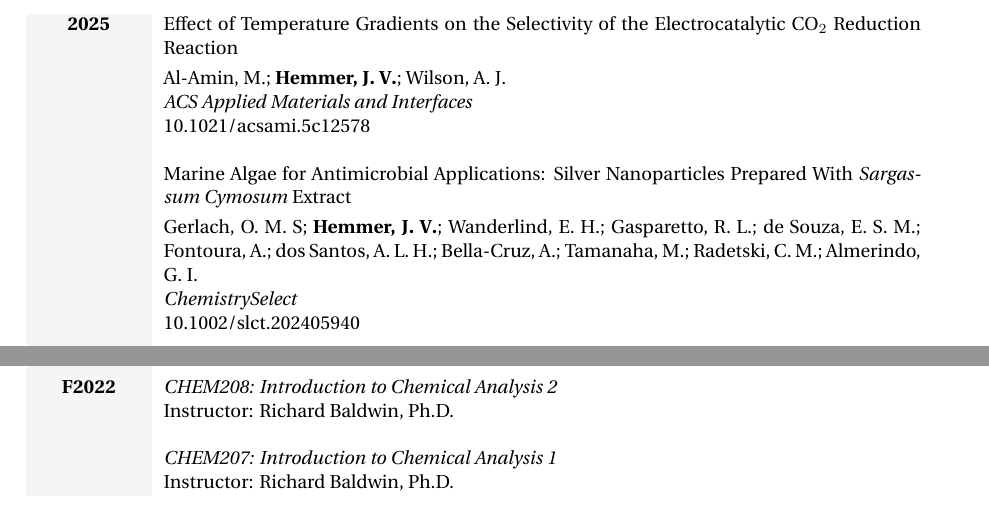
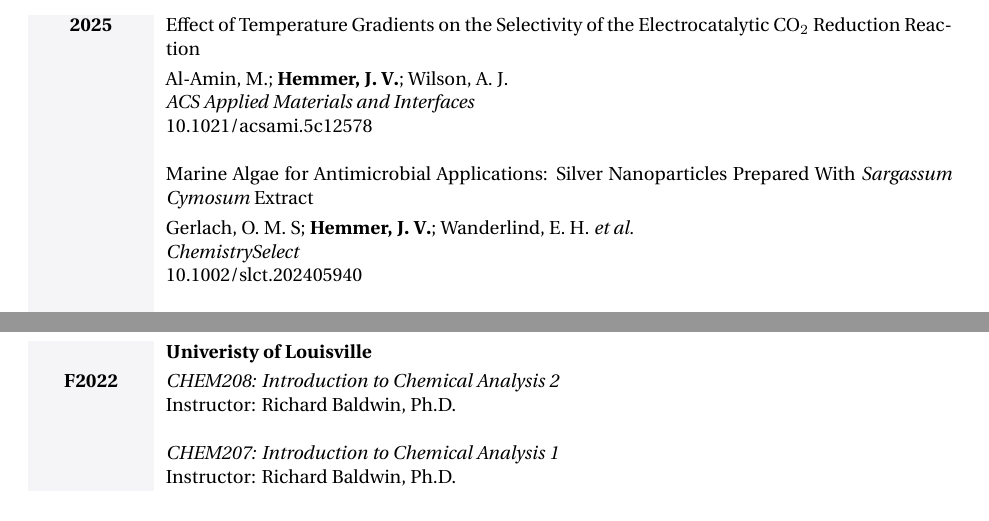
Before and after one commit to jvhemmer/cv, a LaTeX CV (CV.tex, which reads structure.tex): two parts of pages 1 and 4 of 5 before the commit and two parts of pages 1 and 5 of 5 after it, joined at a grey line, cut so that both start at the same text. Compiled offline with XeLaTeX.

Commit message:
Changed to US Letter paper

```diff
--- a/CV.tex
+++ b/CV.tex
@@ -97,26 +97,23 @@
 
 \begin{tabularx}{\textwidth}{>{\columncolor{lightblue}}p{1.8cm}X}  % Adjusted to remove padding
 	\centering\textbf{2025} &
-  Effect of Temperature Gradients on the Selectivity of the Electrocatalytic CO$_{2}$ Reduction Reaction \vspace{0.1cm}\\
-  & Al-Amin, M.; \textbf{Hemmer, J. V.}; Wilson, A. J. \\
-  & \textit{ACS Applied Materials and Interfaces} \\
-  & \href{https://pubs.acs.org/doi/10.1021/acsami.5c12578}{10.1021/acsami.5c12578} \\
+	Effect of Temperature Gradients on the Selectivity of the Electrocatalytic CO$_{2}$ Reduction Reaction \vspace{0.1cm}                                                                                                             \\
+	                        & Al-Amin, M.; \textbf{Hemmer, J. V.}; Wilson, A. J.                                                                                                                                                      \\
+	                        & \textit{ACS Applied Materials and Interfaces}                                                                                                                                                           \\
+	                        & \href{https://pubs.acs.org/doi/10.1021/acsami.5c12578}{10.1021/acsami.5c12578}                                                                                                                          \\
+\\
+	\centering\textbf{}     &
+	Marine Algae for Antimicrobial Applications: Silver Nanoparticles Prepared With \textit{Sargassum Cymosum} Extract \vspace{0.1cm}                                                                                                 \\
+	                        & Gerlach, O. M. S; \textbf{Hemmer, J. V.}; Wanderlind, E. H. \textit{et al.} \\
+	                        & \textit{ChemistrySelect}                                                                                                                                                                                \\
+	                        & \href{https://chemistry-europe.onlinelibrary.wiley.com/doi/full/10.1002/slct.202405940}{10.1002/slct.202405940}                                                                                         \\
 
-  \\ % space between publications
-
-  \centering\textbf{} &
-  Marine Algae for Antimicrobial Applications: Silver Nanoparticles Prepared With \textit{Sargassum Cymosum} Extract \vspace{0.1cm}\\
-  & Gerlach, O. M. S; \textbf{Hemmer, J. V.}; Wanderlind, E. H.; Gasparetto, R. L.; de Souza, E. S. M.; Fontoura, A.; dos Santos, A. L. H.; Bella-Cruz, A.; Tamanaha, M.; Radetski, C. M.; Almerindo, G. I. \\
-  & \textit{ChemistrySelect} \\
-  & \href{https://chemistry-europe.onlinelibrary.wiley.com/doi/full/10.1002/slct.202405940}{10.1002/slct.202405940} \\
-
-  \\ % space between publications
-
-  \centering\textbf{} &
-  Heterogenous HER activity of Ni(ii)N₂S₂ molecular catalysts \vspace{0.1cm}\\
-  & Paudel, M.; S. Karki; Acharya, N.; Chapagain, S.; \textbf{Hemmer, J. V.}; Hofsommer, D. T.; Gupta, G.; Buchanan, R. M.; Grapperhaus, C. A. \\
-  & \textit{Dalton Transactions} \\
-  & \href{https://pubs.rsc.org/en/content/articlehtml/2025/dt/d5dt00005j}{10.1039/D5DT00005J} \\
+    \\
+	\centering\textbf{}     &
+	Heterogenous HER activity of Ni(ii)N₂S₂ molecular catalysts \vspace{0.1cm}                                                                                                                                                        \\
+	                        & Paudel, M.; S. Karki; Acharya, N.; Chapagain, S.; \textbf{Hemmer, J. V.}; Hofsommer, D. T.; Gupta, G.; Buchanan, R. M.; Grapperhaus, C. A.                                                              \\
+	                        & \textit{Dalton Transactions}                                                                                                                                                                            \\
+	                        & \href{https://pubs.rsc.org/en/content/articlehtml/2025/dt/d5dt00005j}{10.1039/D5DT00005J}                                                                                                               \\
 \end{tabularx}
 
 \centervdottofooter
@@ -377,3 +369,6 @@
+\vspace{\baselineskip}
+
+\begin{timeline}{Univeristy of Louisville}[http://www.louisville.edu/chemistry]
 	\entry
 	{F2022}
 	{\textit{CHEM208: Introduction to Chemical Analysis 2}}
--- a/structure.tex
+++ b/structure.tex
@@ -20,7 +20,7 @@
 %	PACKAGES AND OTHER DOCUMENT CONFIGURATIONS
 %----------------------------------------------------------------------------------------
 
-\usepackage[a4paper, hmargin=25mm, vmargin=30mm, top=20mm]{geometry} % Use A4 paper and set margins
+\usepackage[letterpaper, left=1in, right=1in, top=1in, bottom=1in]{geometry} % Paper size and margins
 
 \usepackage{fancyhdr} % Customize the header and footer
 
```
Also changed, not shown: CV.pdf, CV.tex (126 more changed lines), structure.tex (16 more changed lines). Lines whose indentation alone changed are shown as unchanged.
